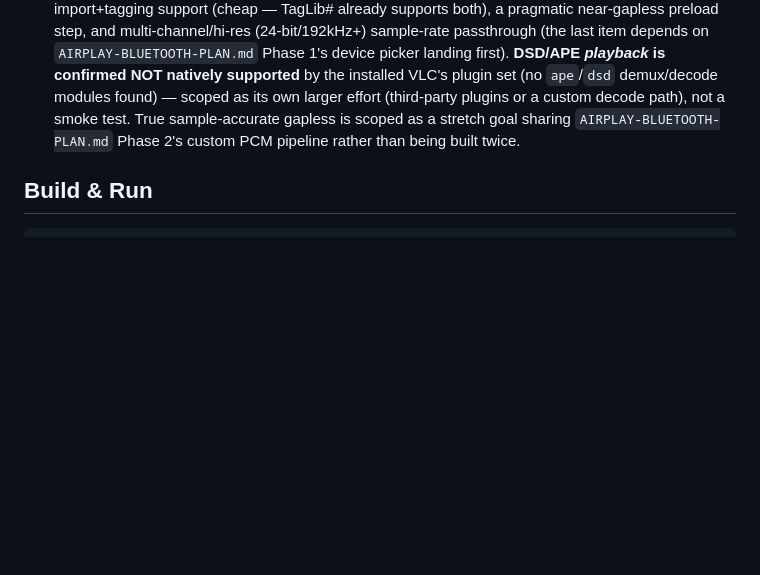
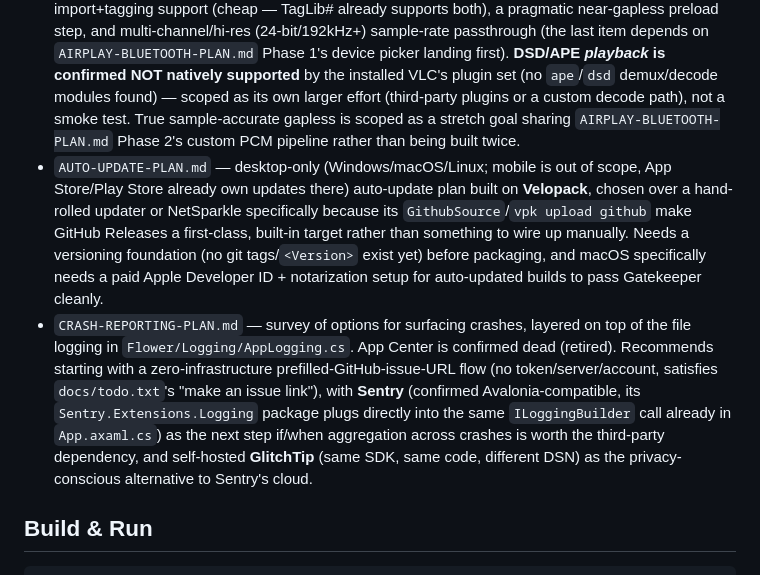
Before and after one commit to yanos/Flower, a Markdown page: CLAUDE.md, the part around the change. Rendered like a GitHub page; blank space fills up the shorter version.

```diff
--- a/CLAUDE.md
+++ b/CLAUDE.md
@@ -15,6 +15,8 @@ Flower is a cross-platform music player built with Avalonia UI (.NET 8, C#). It
 - `MusicListView-plan.md` — design doc for the current track list control; see "Track List (`MusicListView`)" below for what actually shipped.
 - `AIRPLAY-BLUETOOTH-PLAN.md` — output-routing plan: in-app Bluetooth device picker on Windows/macOS/Linux (Phase 1, via LibVLC's existing device-enum API), real AirPlay + Bluetooth on macOS/iOS via `AVAudioEngine`/`AVRoutePickerView` (Phase 2 — keeps LibVLC for decode, redirects only the output stage using `MediaPlayer.SetAudioCallbacks`, confirmed present in LibVLCSharp 3.10.0 on every target), Android needs no work (Phase 3, OS already routes Bluetooth audio transparently). AirPlay on Windows/Linux is explicitly out of scope — no viable sender protocol exists there.
 - `AUDIOPHILE-PLAN.md` — plan for EQ with a true bypass mode (confirmed available via LibVLCSharp's `UnsetEqualizer`), low-latency/minimal-overhead LibVLC init, DSD (`.dsf`)/Monkey's Audio (`.ape`) import+tagging support (cheap — TagLib# already supports both), a pragmatic near-gapless preload step, and multi-channel/hi-res (24-bit/192kHz+) sample-rate passthrough (the last item depends on `AIRPLAY-BLUETOOTH-PLAN.md` Phase 1's device picker landing first). **DSD/APE *playback* is confirmed NOT natively supported** by the installed VLC's plugin set (no `ape`/`dsd` demux/decode modules found) — scoped as its own larger effort (third-party plugins or a custom decode path), not a smoke test. True sample-accurate gapless is scoped as a stretch goal sharing `AIRPLAY-BLUETOOTH-PLAN.md` Phase 2's custom PCM pipeline rather than being built twice.
+- `AUTO-UPDATE-PLAN.md` — desktop-only (Windows/macOS/Linux; mobile is out of scope, App Store/Play Store already own updates there) auto-update plan built on **Velopack**, chosen over a hand-rolled updater or NetSparkle specifically because its `GithubSource`/`vpk upload github` make GitHub Releases a first-class, built-in target rather than something to wire up manually. Needs a versioning foundation (no git tags/`<Version>` exist yet) before packaging, and macOS specifically needs a paid Apple Developer ID + notarization setup for auto-updated builds to pass Gatekeeper cleanly.
+- `CRASH-REPORTING-PLAN.md` — survey of options for surfacing crashes, layered on top of the file logging in `Flower/Logging/AppLogging.cs`. App Center is confirmed dead (retired). Recommends starting with a zero-infrastructure prefilled-GitHub-issue-URL flow (no token/server/account, satisfies `docs/todo.txt`'s "make an issue link"), with **Sentry** (confirmed Avalonia-compatible, its `Sentry.Extensions.Logging` package plugs directly into the same `ILoggingBuilder` call already in `App.axaml.cs`) as the next step if/when aggregation across crashes is worth the third-party dependency, and self-hosted **GlitchTip** (same SDK, same code, different DSN) as the privacy-conscious alternative to Sentry's cloud.
 
 ## Build & Run
 
```
Also changed, not shown: docs/AUTO-UPDATE-PLAN.md (added, +158 -0 lines), docs/CRASH-REPORTING-PLAN.md (added, +129 -0 lines).
